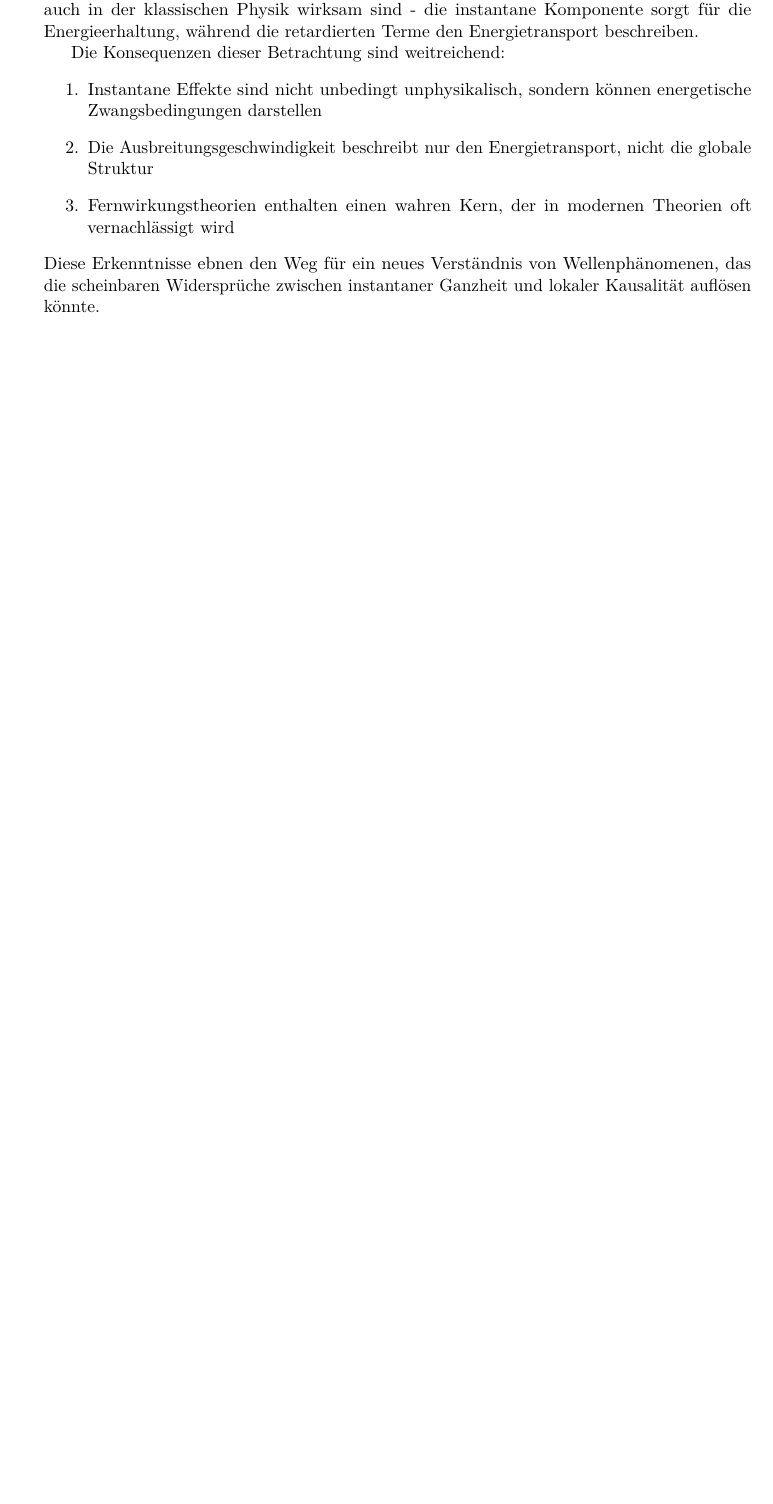
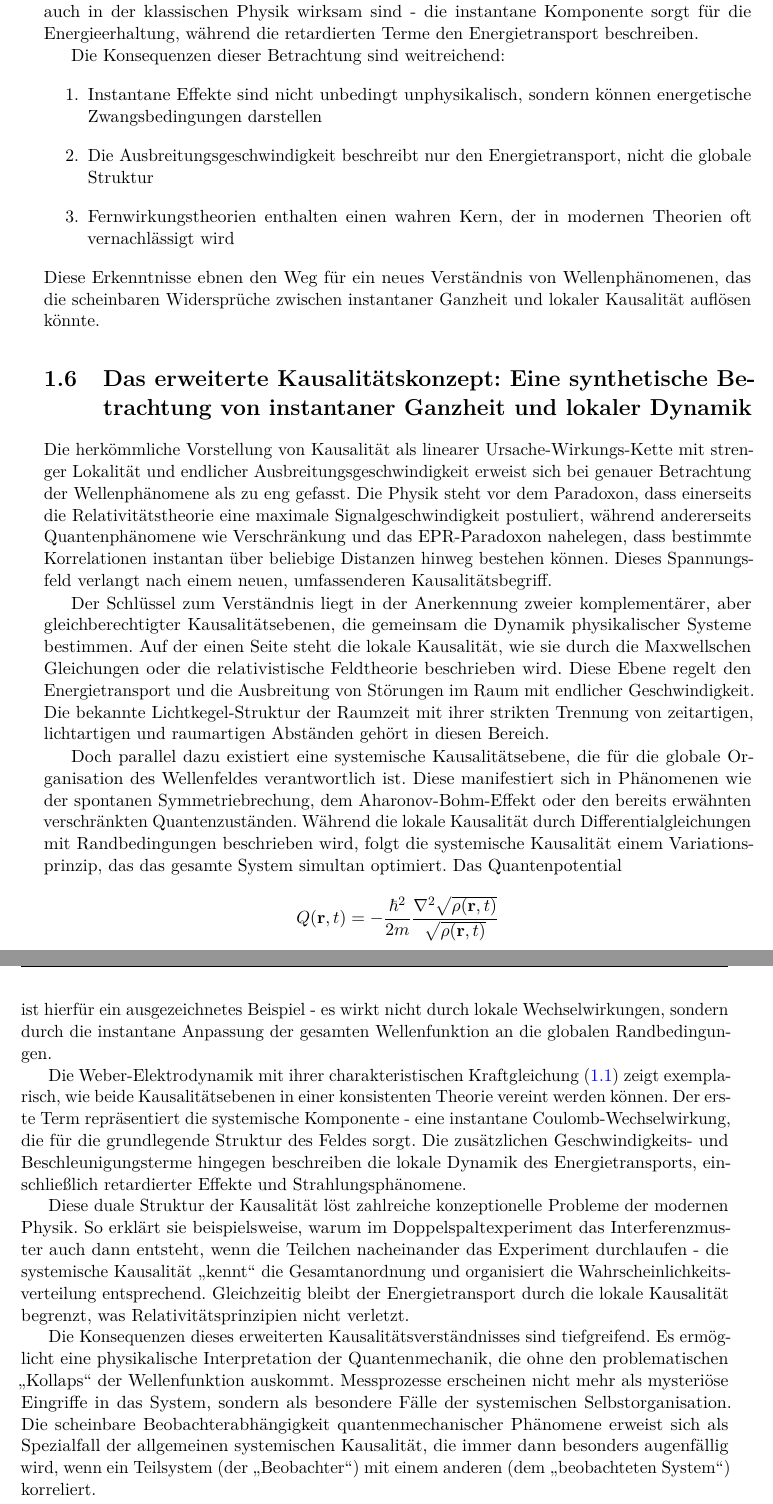
Before and after one commit to deppenkaiser/webersim, a LaTeX book (doc/latex/weber.tex, which reads doc/latex/einleitung/einleitung.tex): part of page 11 of 15 before the commit and two parts of pages 11 and 12 of 15 after it, the two joined at a grey line, cut so that both start at the same text, the shorter picture padded with empty space. Compiled offline with pdfLaTeX.

Commit message:
ADD Dokumentation

```diff
--- a/doc/latex/einleitung/einleitung.tex
+++ b/doc/latex/einleitung/einleitung.tex
@@ -210,3 +211,37 @@ Die Konsequenzen dieser Betrachtung sind weitreichend:
     \item Fernwirkungstheorien enthalten einen wahren Kern, der in modernen Theorien oft vernachlässigt wird
 \end{enumerate}
 Diese Erkenntnisse ebnen den Weg für ein neues Verständnis von Wellenphänomenen, das die scheinbaren Widersprüche zwischen instantaner Ganzheit und lokaler Kausalität auflösen könnte.
+
+\section{Das erweiterte Kausalitätskonzept: Eine synthetische Betrachtung von instantaner Ganzheit und lokaler Dynamik}
+Die herkömmliche Vorstellung von Kausalität als linearer Ursache-Wirkungs-Kette mit strenger Lokalität und endlicher Ausbreitungsgeschwindigkeit erweist sich bei genauer Betrachtung
+der Wellenphänomene als zu eng gefasst. Die Physik steht vor dem Paradoxon, dass einerseits die Relativitätstheorie eine maximale Signalgeschwindigkeit postuliert, während andererseits
+Quantenphänomene wie Verschränkung und das EPR-Paradoxon nahelegen, dass bestimmte Korrelationen instantan über beliebige Distanzen hinweg bestehen können. Dieses Spannungsfeld verlangt
+nach einem neuen, umfassenderen Kausalitätsbegriff.
+
+Der Schlüssel zum Verständnis liegt in der Anerkennung zweier komplementärer, aber gleichberechtigter Kausalitätsebenen, die gemeinsam die Dynamik physikalischer Systeme bestimmen.
+Auf der einen Seite steht die lokale Kausalität, wie sie durch die Maxwellschen Gleichungen oder die relativistische Feldtheorie beschrieben wird. Diese Ebene regelt den Energietransport
+und die Ausbreitung von Störungen im Raum mit endlicher Geschwindigkeit. Die bekannte Lichtkegel-Struktur der Raumzeit mit ihrer strikten Trennung von zeitartigen, lichtartigen und
+raumartigen Abständen gehört in diesen Bereich.
+
+Doch parallel dazu existiert eine systemische Kausalitätsebene, die für die globale Organisation des Wellenfeldes verantwortlich ist. Diese manifestiert sich in Phänomenen wie der
+spontanen Symmetriebrechung, dem Aharonov-Bohm-Effekt oder den bereits erwähnten verschränkten Quantenzuständen. Während die lokale Kausalität durch Differentialgleichungen mit
+Randbedingungen beschrieben wird, folgt die systemische Kausalität einem Variationsprinzip, das das gesamte System simultan optimiert.
+Das Quantenpotential
+\[
+Q(\mathbf{r},t) = -\frac{\hbar^2}{2m} \frac{\nabla^2 \sqrt{\rho(\mathbf{r},t)}}{\sqrt{\rho(\mathbf{r},t)}}
+\]
+ist hierfür ein ausgezeichnetes Beispiel - es wirkt nicht durch lokale Wechselwirkungen, sondern durch die instantane Anpassung der gesamten
+Wellenfunktion an die globalen Randbedingungen.
+
+Die Weber-Elektrodynamik mit ihrer charakteristischen Kraftgleichung (\refeq{eq:weber_em}) zeigt exemplarisch, wie beide Kausalitätsebenen in einer konsistenten Theorie vereint werden können.
+Der erste Term repräsentiert die systemische Komponente - eine instantane Coulomb-Wechselwirkung, die für die grundlegende Struktur des Feldes sorgt. Die zusätzlichen Geschwindigkeits- und
+Beschleunigungsterme hingegen beschreiben die lokale Dynamik des Energietransports, einschließlich retardierter Effekte und Strahlungsphänomene.
+
+Diese duale Struktur der Kausalität löst zahlreiche konzeptionelle Probleme der modernen Physik. So erklärt sie beispielsweise, warum im Doppelspaltexperiment das Interferenzmuster
+auch dann entsteht, wenn die Teilchen nacheinander das Experiment durchlaufen - die systemische Kausalität \enquote{kennt} die Gesamtanordnung und organisiert die Wahrscheinlichkeitsverteilung
+entsprechend. Gleichzeitig bleibt der Energietransport durch die lokale Kausalität begrenzt, was Relativitätsprinzipien nicht verletzt.
+
+Die Konsequenzen dieses erweiterten Kausalitätsverständnisses sind tiefgreifend. Es ermöglicht eine physikalische Interpretation der Quantenmechanik, die ohne den problematischen
+\enquote{Kollaps} der Wellenfunktion auskommt. Messprozesse erscheinen nicht mehr als mysteriöse Eingriffe in das System, sondern als besondere Fälle der systemischen Selbstorganisation.
+Die scheinbare Beobachterabhängigkeit quantenmechanischer Phänomene erweist sich als Spezialfall der allgemeinen systemischen Kausalität, die immer dann besonders augenfällig wird, wenn
+ein Teilsystem (der \enquote{Beobachter}) mit einem anderen (dem \enquote{beobachteten System}) korreliert.
```
Also changed, not shown: doc/latex/einleitung/einleitung.tex (9 more changed lines).
